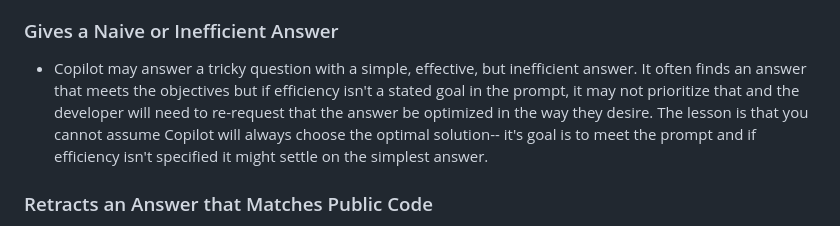
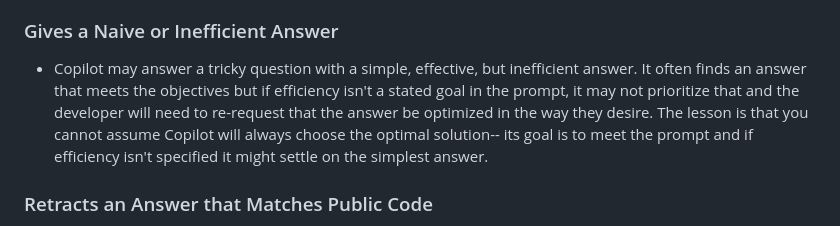
Before and after one commit to ArctiqTeam/arctiq-copilot-trail, a Markdown page: labs/lab2-development-use-cases/README.md, the part around the change. GitHub-like rendering.

Commit message:
Update labs/lab2-development-use-cases/README.md
Co-authored-by: Alexandre-Xavier Labonté-Lamoureux <alexandre.labonte@arctiq.com>

```diff
--- a/labs/lab2-development-use-cases/README.md
+++ b/labs/lab2-development-use-cases/README.md
@@ -83,7 +83,7 @@ First, a little more theory. Based on the prompts you have crafted and fed into
 
 ### Gives a Naive or Inefficient Answer
 
-- Copilot may answer a tricky question with a simple, effective, but inefficient answer. It often finds an answer that meets the objectives but if efficiency isn't a stated goal in the prompt, it may not prioritize that and the developer will need to re-request that the answer be optimized in the way they desire. The lesson is that you cannot assume Copilot will always choose the optimal solution-- it's goal is to meet the prompt and if efficiency isn't specified it might settle on the simplest answer.
+- Copilot may answer a tricky question with a simple, effective, but inefficient answer. It often finds an answer that meets the objectives but if efficiency isn't a stated goal in the prompt, it may not prioritize that and the developer will need to re-request that the answer be optimized in the way they desire. The lesson is that you cannot assume Copilot will always choose the optimal solution-- its goal is to meet the prompt and if efficiency isn't specified it might settle on the simplest answer.
 
 ### Retracts an Answer that Matches Public Code
 
```
